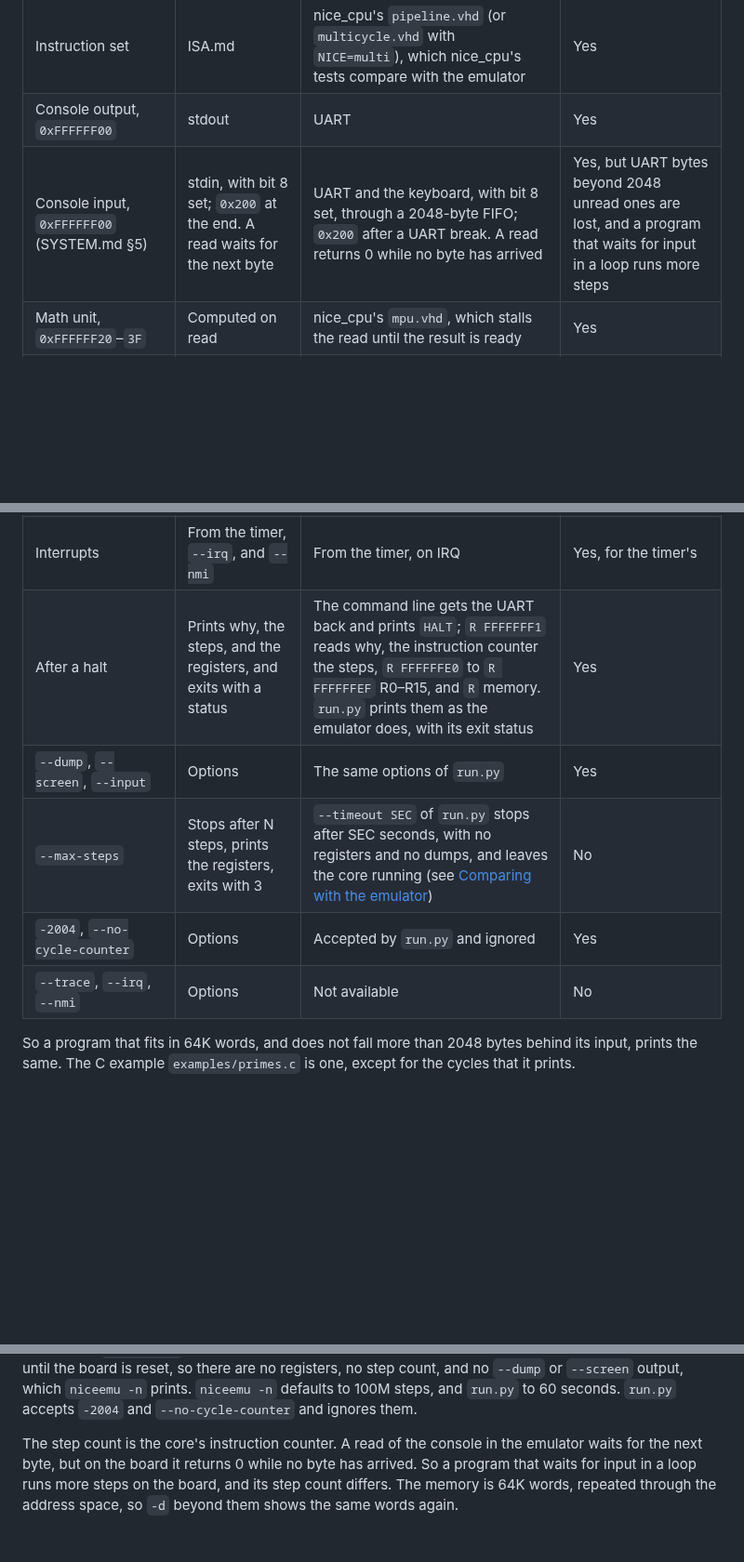
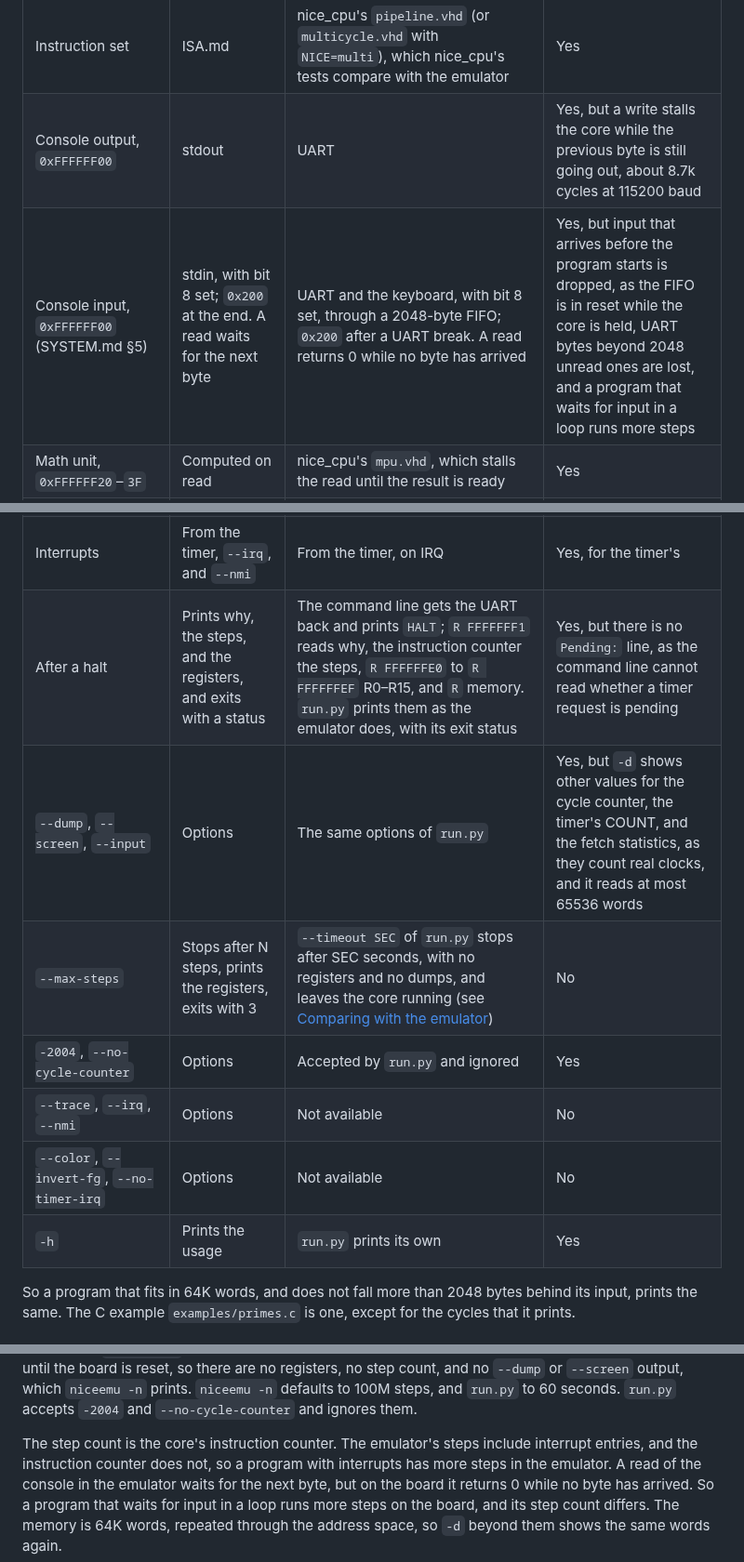
Before and after one commit to MJoergen/NiceMonMEGA65, a Markdown page: README.md, 3 parts joined by grey strips. Shown at 93% size. Rendered like a GitHub page; blank space fills up the shorter version.

Commit message:
List the remaining differences from the emulator in the README, item 23 of issue #12
The table "Compared with the emulator" said "Yes" for rows that differ: a
console write stalls the core while the previous byte goes out, input
before the start is dropped, there is no Pending line, -d shows other
values for the registers that count clocks, and niceemu's steps include
interrupt entries. It also lacked --color, --invert-fg, --no-timer-irq, and
-h, and did not say which I/O addresses alias the RAM. Now it does.

Co-Authored-By: Claude Sonnet 5.5 <noreply@anthropic.com>

```diff
--- a/README.md
+++ b/README.md
@@ -55,8 +55,8 @@ the ROM, and the aliasing. The rows below that it covers are marked
 | Feature | Emulator | MEGA65 | Same? |
 |---|---|---|---|
 | Instruction set | ISA.md | nice_cpu's `pipeline.vhd` (or `multicycle.vhd` with `NICE=multi`), which nice_cpu's tests compare with the emulator | Yes |
-| Console output, `0xFFFFFF00` | stdout | UART | Yes |
-| Console input, `0xFFFFFF00` (SYSTEM.md §5) | stdin, with bit 8 set; `0x200` at the end. A read waits for the next byte | UART and the keyboard, with bit 8 set, through a 2048-byte FIFO; `0x200` after a UART break. A read returns 0 while no byte has arrived | Yes, but UART bytes beyond 2048 unread ones are lost, and a program that waits for input in a loop runs more steps |
+| Console output, `0xFFFFFF00` | stdout | UART | Yes, but a write stalls the core while the previous byte is still going out, about 8.7k cycles at 115200 baud |
+| Console input, `0xFFFFFF00` (SYSTEM.md §5) | stdin, with bit 8 set; `0x200` at the end. A read waits for the next byte | UART and the keyboard, with bit 8 set, through a 2048-byte FIFO; `0x200` after a UART break. A read returns 0 while no byte has arrived | Yes, but input that arrives before the program starts is dropped, as the FIFO is in reset while the core is held, UART bytes beyond 2048 unread ones are lost, and a program that waits for input in a loop runs more steps |
 | Math unit, `0xFFFFFF20`–`3F` | Computed on read | nice_cpu's `mpu.vhd`, which stalls the read until the result is ready | Yes |
 | Performance counters, `0xFFFFFF40`–`4F` | One cycle per step, from the start | nice_cpu's `perf.vhd`, counting clock cycles at 100 MHz (90 MHz on the Nexys4DDR), from the start of the core until it halts | Instructions yes; cycles count real clocks, and stop at a halt |
 | Timer, `0xFFFFFF10`–`1F` | Raises IRQ every P steps | nice_cpu's `timer.vhd`, raising IRQ every P clock cycles at 100 MHz (90 MHz on the Nexys4DDR) while the core runs | Yes, but the period counts real clocks, so the interrupts come at other steps |
@@ -67,11 +67,13 @@ the ROM, and the aliasing. The rows below that it covers are marked
 | Read counter, `0xFFFFFF01` | Counts the data reads since the last write | The same; a read by the command line does not count, as `--dump` does not | Yes |
 | The rest of `0xFFFFFF02`–`FF` (SYSTEM.md §5) | Ordinary memory for data | Memory, in the top 256 words of the RAM, except `0xFFFFFF80`–`8F`, the screen's registers | Yes, but for the screen's registers |
 | Interrupts | From the timer, `--irq`, and `--nmi` | From the timer, on IRQ | Yes, for the timer's |
-| After a halt | Prints why, the steps, and the registers, and exits with a status | The command line gets the UART back and prints `HALT`; `R FFFFFFF1` reads why, the instruction counter the steps, `R FFFFFFE0` to `R FFFFFFEF` R0–R15, and `R` memory. `run.py` prints them as the emulator does, with its exit status | Yes |
-| `--dump`, `--screen`, `--input` | Options | The same options of `run.py` | Yes |
+| After a halt | Prints why, the steps, and the registers, and exits with a status | The command line gets the UART back and prints `HALT`; `R FFFFFFF1` reads why, the instruction counter the steps, `R FFFFFFE0` to `R FFFFFFEF` R0–R15, and `R` memory. `run.py` prints them as the emulator does, with its exit status | Yes, but there is no `Pending:` line, as the command line cannot read whether a timer request is pending |
+| `--dump`, `--screen`, `--input` | Options | The same options of `run.py` | Yes, but `-d` shows other values for the cycle counter, the timer's COUNT, and the fetch statistics, as they count real clocks, and it reads at most 65536 words |
 | `--max-steps` | Stops after N steps, prints the registers, exits with 3 | `--timeout SEC` of `run.py` stops after SEC seconds, with no registers and no dumps, and leaves the core running (see [Comparing with the emulator](#comparing-with-the-emulator)) | No |
 | `-2004`, `--no-cycle-counter` | Options | Accepted by `run.py` and ignored | Yes |
 | `--trace`, `--irq`, `--nmi` | Options | Not available | No |
+| `--color`, `--invert-fg`, `--no-timer-irq` | Options | Not available | No |
+| `-h` | Prints the usage | `run.py` prints its own | Yes |
 
 So a program that fits in 64K words, and does not fall more than 2048
 bytes behind its input, prints the same. The C example `examples/primes.c`
@@ -453,7 +455,9 @@ and no `--dump` or `--screen` output, which `niceemu -n` prints. `niceemu -n`
 defaults to 100M steps, and `run.py` to 60 seconds. `run.py` accepts `-2004`
 and `--no-cycle-counter` and ignores them.
 
-The step count is the core's instruction counter. A read of the console
+The step count is the core's instruction counter. The emulator's steps
+include interrupt entries, and the instruction counter does not, so a
+program with interrupts has more steps in the emulator. A read of the console
 in the emulator waits for the next byte, but on the board it returns 0
 while no byte has arrived. So a program that waits for input in a loop runs
 more steps on the board, and its step count differs. The memory is 64K
```
Also changed, not shown: other parts of README.md (+1 -1 lines).
